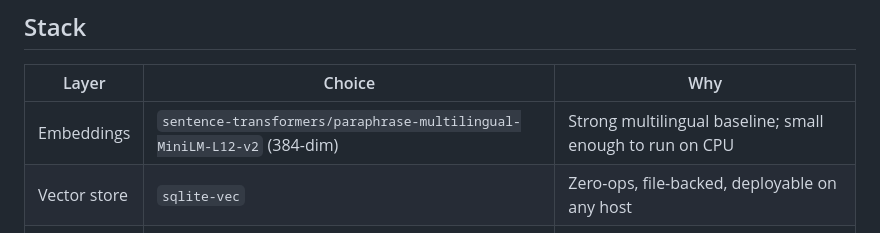
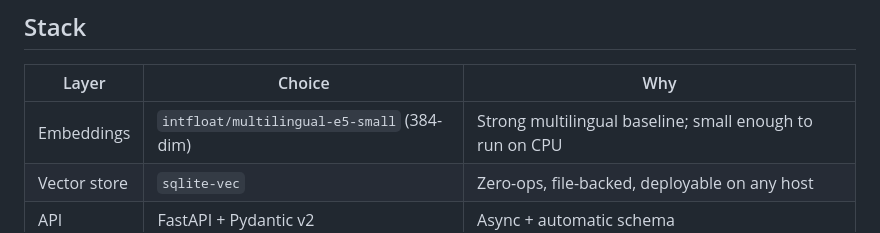
Before and after one commit to oabdrabo/noor, a Markdown page: README.md, the part around the change. Drawn GitHub-style.

Commit message:
docs: correct embedding model to intfloat/multilingual-e5-small (matches main.py)

```diff
--- a/README.md
+++ b/README.md
@@ -30,7 +30,7 @@ AI-powered semantic search over the Quran and Hadith corpora. Multilingual (Arab
 
 | Layer | Choice | Why |
 |---|---|---|
-| Embeddings | `sentence-transformers/paraphrase-multilingual-MiniLM-L12-v2` (384-dim) | Strong multilingual baseline; small enough to run on CPU |
+| Embeddings | `intfloat/multilingual-e5-small` (384-dim) | Strong multilingual baseline; small enough to run on CPU |
 | Vector store | `sqlite-vec` | Zero-ops, file-backed, deployable on any host |
 | API | FastAPI + Pydantic v2 | Async + automatic schema |
 | Frontend | Vue 3 via CDN (no build step) | One HTML file, fastest possible iteration |
```
